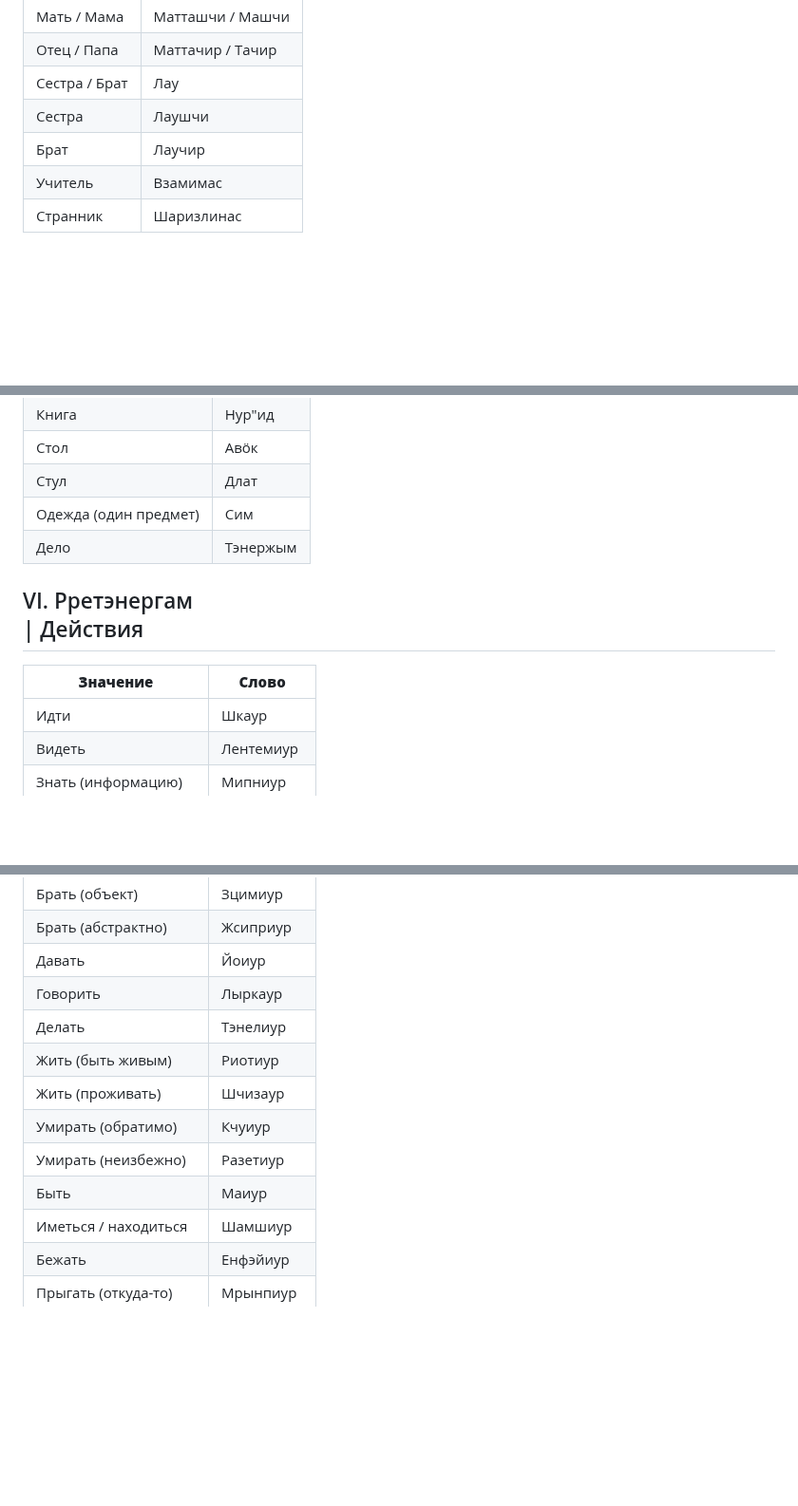
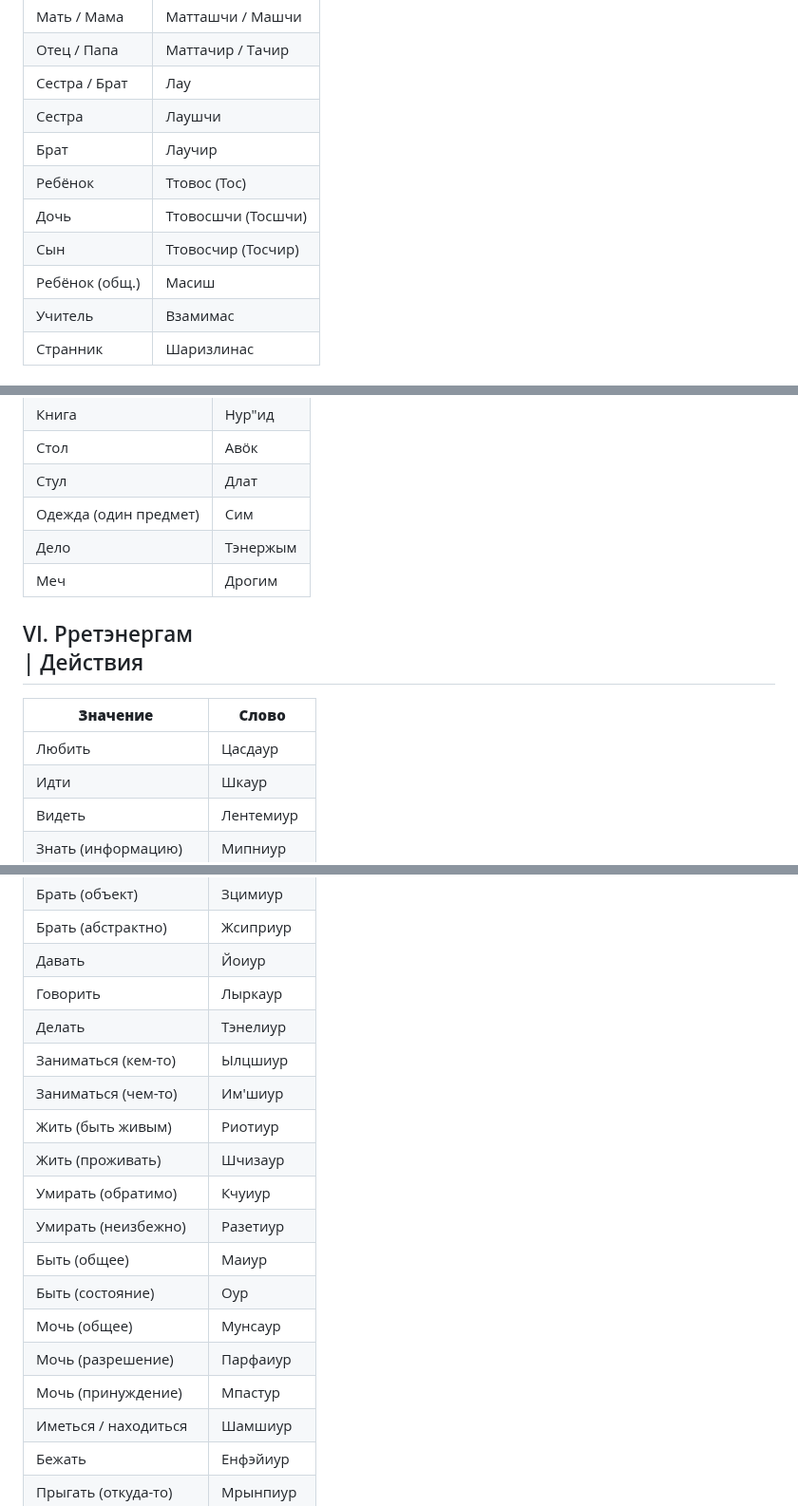
Before and after one commit to cekkemar-rus/cekkemar-rus.github.io, a Markdown page: words.md, 3 parts joined by grey strips. Shown at 95% size. Drawn GitHub-style; blank space fills up the shorter version.

Commit message:
Add new vocabulary and update sections in words.md

```diff
--- a/words.md
+++ b/words.md
@@ -33,6 +33,10 @@
 | Сестра / Брат | Лау              |
 | Сестра        | Лаушчи           |
 | Брат          | Лаучир           |
+| Ребёнок       | Ттовос (Тос)     |
+| Дочь          | Ттовосшчи (Тосшчи)|
+| Сын           | Ттовосчир (Тосчир)|
+| Ребёнок (общ.)| Масиш            |
 | Учитель       | Взамимас         |
 | Странник      | Шаризлинас       |
 
@@ -91,11 +95,13 @@
 | Стул                  | Длат      |
 | Одежда (один предмет) | Сим       |
 | Дело                  | Тэнержым  |
+| Меч                   | Дрогим    |
 
 ## VI. Рретэнергам<br> | Действия
 
 | **Значение**           | **Слово**  |
 |------------------------|------------|
+| Любить                 | Цасдаур    |
 | Идти                   | Шкаур      |
 | Видеть                 | Лентемиур  |
 | Знать (информацию)     | Мипниур    |
@@ -109,11 +115,17 @@
 | Давать                 | Йоиур      |
 | Говорить               | Лыркаур    |
 | Делать                 | Тэнелиур   |
+| Заниматься (кем-то)    | Ылцшиур    |
+| Заниматься (чем-то)    | Им'шиур    |
 | Жить (быть живым)      | Риотиур    |
 | Жить (проживать)       | Шчизаур    |
 | Умирать (обратимо)     | Кчуиур     |
 | Умирать (неизбежно)    | Разетиур   |
-| Быть                   | Маиур      |
+| Быть (общее)           | Маиур      |
+| Быть (состояние)       | Оур        |
+| Мочь (общее)           | Мунсаур    |
+| Мочь (разрешение)      | Парфаиур   |
+| Мочь (принуждение)     | Мпастур    |
 | Иметься / находиться   | Шамшиур    |
 | Бежать                 | Енфэйиур   |
 | Прыгать (откуда-то)    | Мрынпиур   |
```
Also changed, not shown: other parts of words.md (+2 -1 lines).
